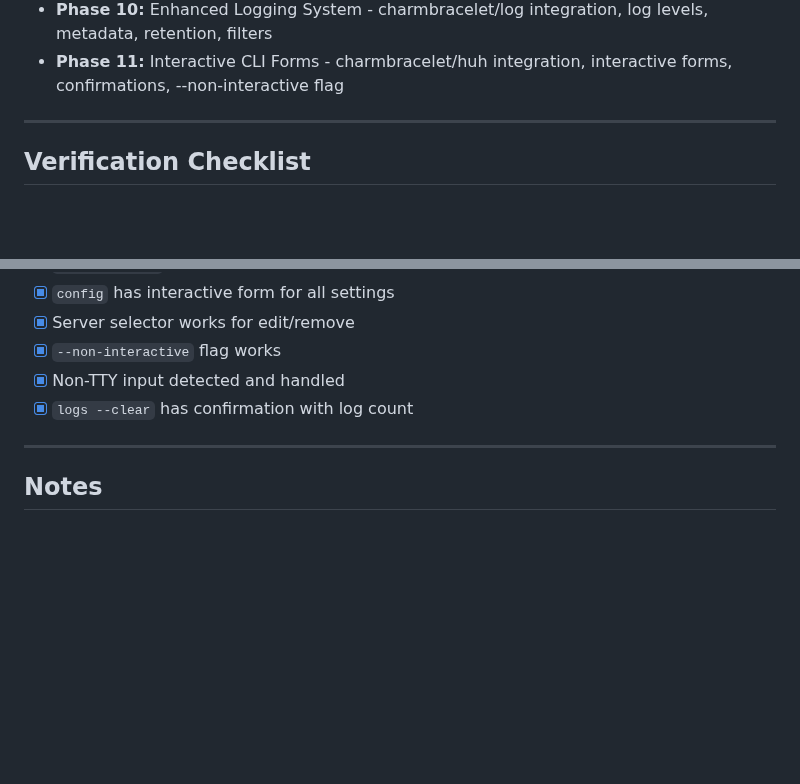
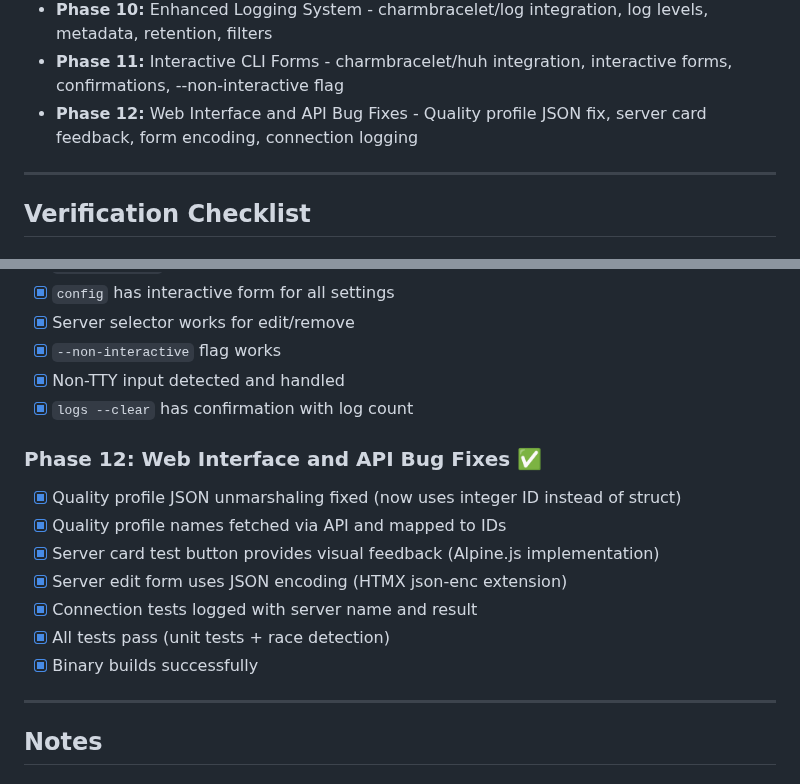
Before and after one commit to edrobertsrayne/janitarr, a Markdown page: IMPLEMENTATION_PLAN.md, 2 parts joined by grey strips. GitHub-like rendering; blank space fills up the shorter version.

Commit message:
docs: add Phase 12 to completed phases summary
Added Phase 12 verification checklist and completed summary:
- Quality profile JSON unmarshaling fixed
- Quality profile names fetched via API
- Server card test button with visual feedback
- Server edit form with JSON encoding
- Connection tests logged properly
- All tests pass and binary builds

Co-Authored-By: Claude Sonnet 4.5 <noreply@anthropic.com>

```diff
--- a/IMPLEMENTATION_PLAN.md
+++ b/IMPLEMENTATION_PLAN.md
@@ -616,6 +616,7 @@ All phases have been completed:
 - **Phase 9:** Test Suite Cleanup - Refactored tests, removed obsolete files
 - **Phase 10:** Enhanced Logging System - charmbracelet/log integration, log levels, metadata, retention, filters
 - **Phase 11:** Interactive CLI Forms - charmbracelet/huh integration, interactive forms, confirmations, --non-interactive flag
+- **Phase 12:** Web Interface and API Bug Fixes - Quality profile JSON fix, server card feedback, form encoding, connection logging
 
 ---
 
@@ -646,6 +647,16 @@ All phases have been completed:
 - [x] `--non-interactive` flag works
 - [x] Non-TTY input detected and handled
 - [x] `logs --clear` has confirmation with log count
+
+### Phase 12: Web Interface and API Bug Fixes ✅
+
+- [x] Quality profile JSON unmarshaling fixed (now uses integer ID instead of struct)
+- [x] Quality profile names fetched via API and mapped to IDs
+- [x] Server card test button provides visual feedback (Alpine.js implementation)
+- [x] Server edit form uses JSON encoding (HTMX json-enc extension)
+- [x] Connection tests logged with server name and result
+- [x] All tests pass (unit tests + race detection)
+- [x] Binary builds successfully
 
 ---
 
```
